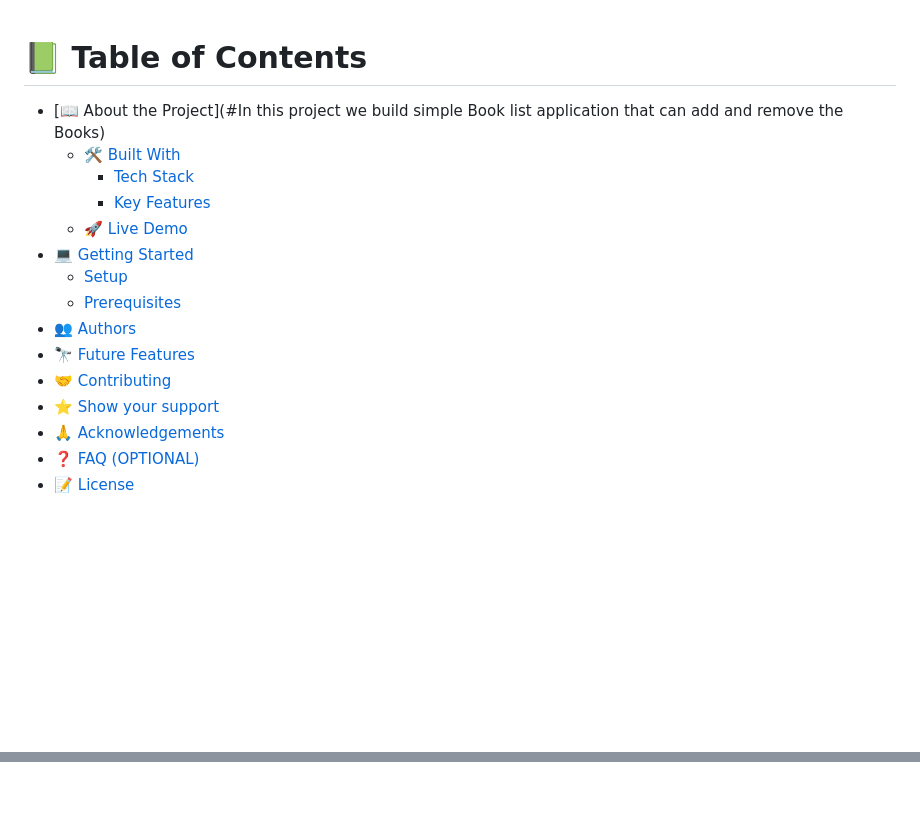
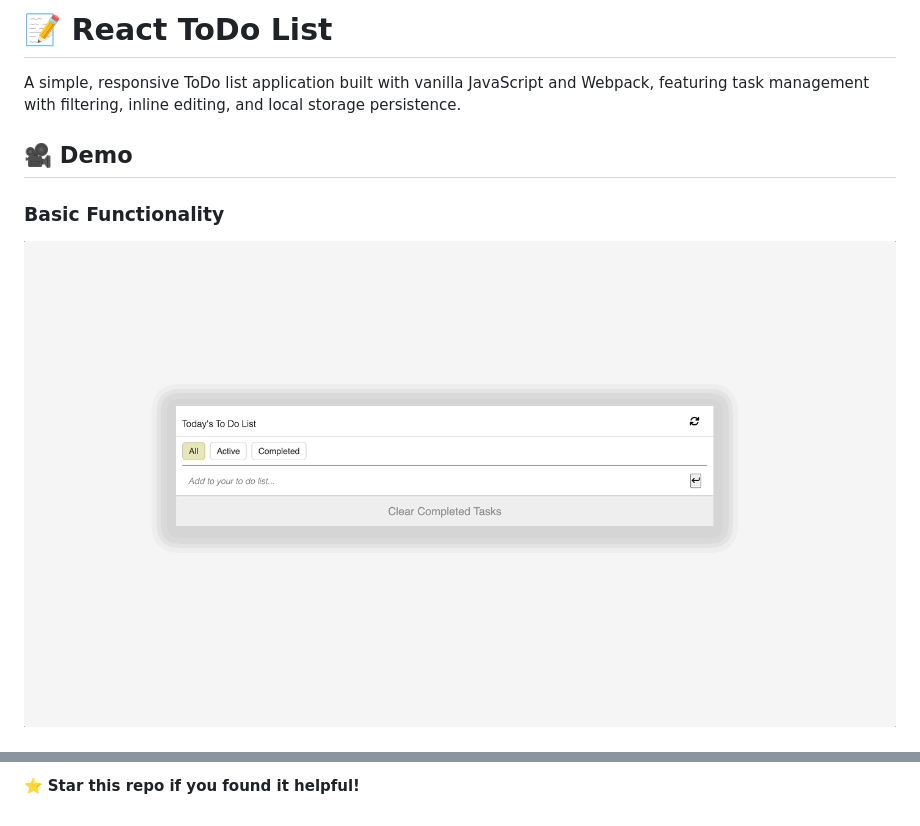
Before and after one commit to TanvirAlam/react-todo, a Markdown page: README.md, 2 parts joined by grey strips. Drawn GitHub-style; pictures changed too: todo-1.gif (added); blank space fills up the shorter version.

```diff
--- a/README.md
+++ b/README.md
@@ -1,22 +1,9 @@
-<a name="readme-top"></a>
+# 📝 React ToDo List
 
-# 📗 Table of Contents
+A simple, responsive ToDo list application built with vanilla JavaScript and Webpack, featuring task management with filtering, inline editing, and local storage persistence.
 
-- [📖 About the Project](#In this project we build simple Book list application that can add and remove the Books)
-  - [🛠 Built With](#build-with)
-    - [Tech Stack](#tech-stack)
-    - [Key Features](#key-features)
-  - [🚀 Live Demo](#live-demo)
-- [💻 Getting Started](#getting-started)
-  - [Setup](#setup)
-  - [Prerequisites](#prerequisites)
-- [👥 Authors](#authors)
-- [🔭 Future Features](#future-features)
-- [🤝 Contributing](#contributing)
-- [⭐️ Show your support](#support)
-- [🙏 Acknowledgements](#acknowledgements)
-- [❓ FAQ (OPTIONAL)](#faq)
-- [📝 License](#license)
+## 🎥 Demo
 
-<!-- PROJECT DESCRIPTION -->
+### Basic Functionality
+![Todo Demo 1](./todo-1.gif)
 
@@ -135,0 +175 @@ _NOTE: we recommend using the [MIT license](https://choosealicense.com/licenses/
+⭐ **Star this repo if you found it helpful!**
```
Also changed, not shown: other parts of README.md (+129 -77 lines), 1 other file.
